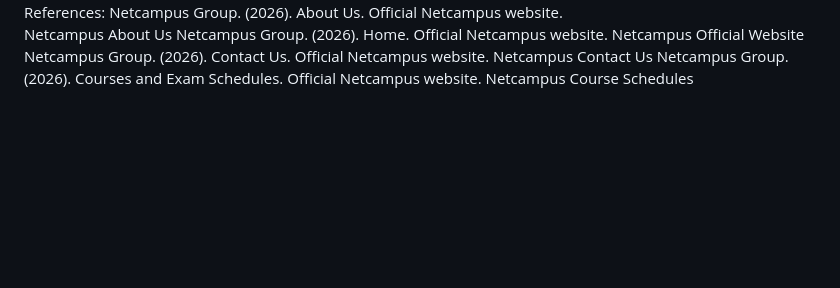
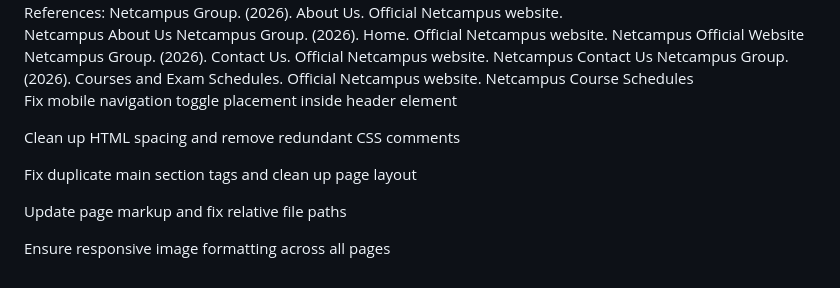
Before and after one commit to MysticMaruader/WEDE5020, a Markdown page: README.md, the part around the change. Rendered like a GitHub page; blank space fills up the shorter version.

Commit message:
Refactor header and layout for improved responsiveness
Fix mobile navigation toggle placement, clean up HTML spacing, remove redundant CSS comments, fix duplicate main section tags, update page markup, and ensure responsive image formatting.

```diff
--- a/README.md
+++ b/README.md
@@ -122,3 +122,12 @@ Netcampus Group. (2026). Contact Us. Official Netcampus website.
 Netcampus Contact Us
 Netcampus Group. (2026). Courses and Exam Schedules. Official Netcampus website.
 Netcampus Course Schedules<br>
+Fix mobile navigation toggle placement inside header element
+
+Clean up HTML spacing and remove redundant CSS comments
+
+Fix duplicate main section tags and clean up page layout
+
+Update page markup and fix relative file paths
+
+Ensure responsive image formatting across all pages
```
